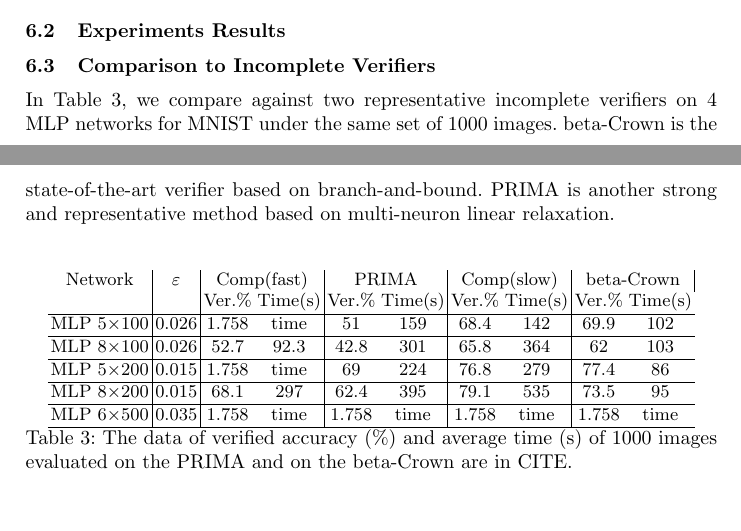
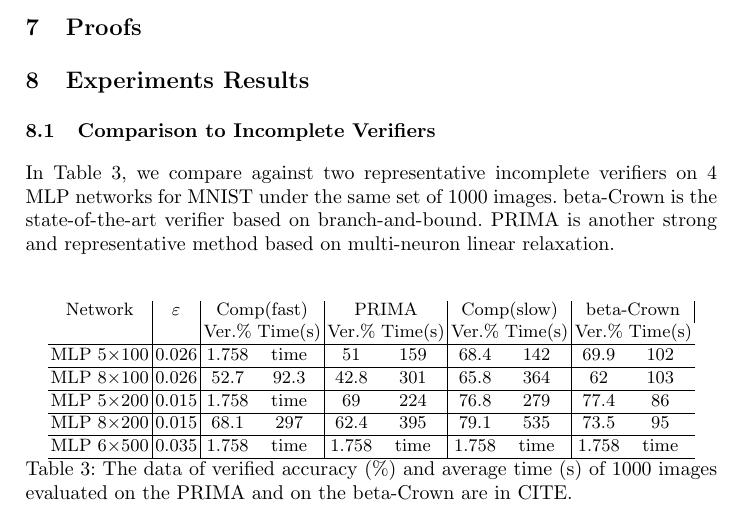
Before and after one commit to blaisegenest/vericompensate, a LaTeX paper (Paper/Paper_noProof.tex): two parts of pages 14 and 15 of 15 before the commit and part of page 15 of 16 after it, the two joined at a grey line, cut at the place of the change. Compiled offline with pdfLaTeX.

Commit message:
proofs.tex

```diff
--- a/Paper/Paper_noProof.tex
+++ b/Paper/Paper_noProof.tex
@@ -627,9 +627,11 @@ The following table shows the average uncertainty of the third hidden layer when
 \label{tab:example1}
 \end{table}
 
+\section{Proofs}
 
+\input{proofs}
 
-\subsection{Experiments Results}
+\section{Experiments Results}
 
 
 
```
Also changed, not shown: Paper/proofs.tex (added).
